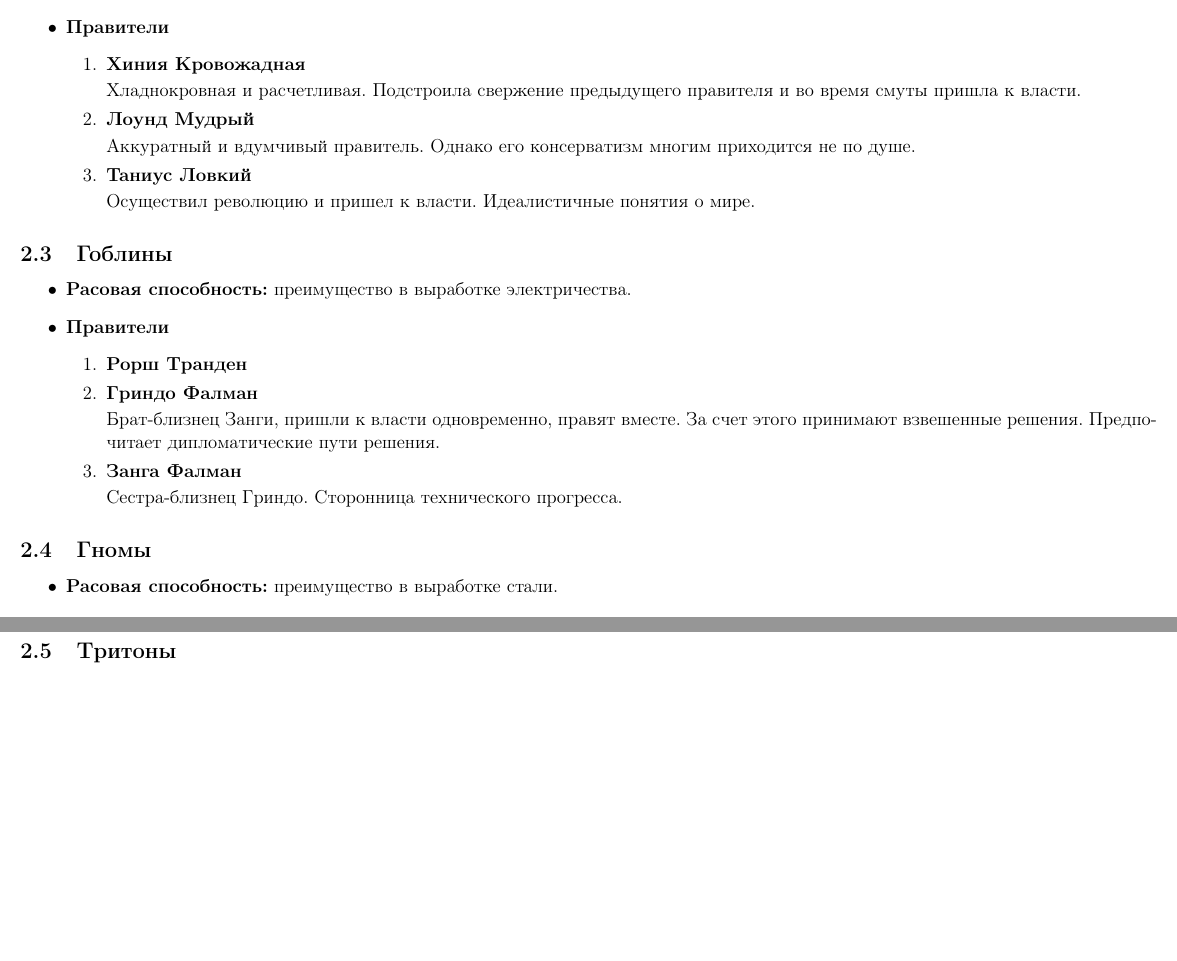
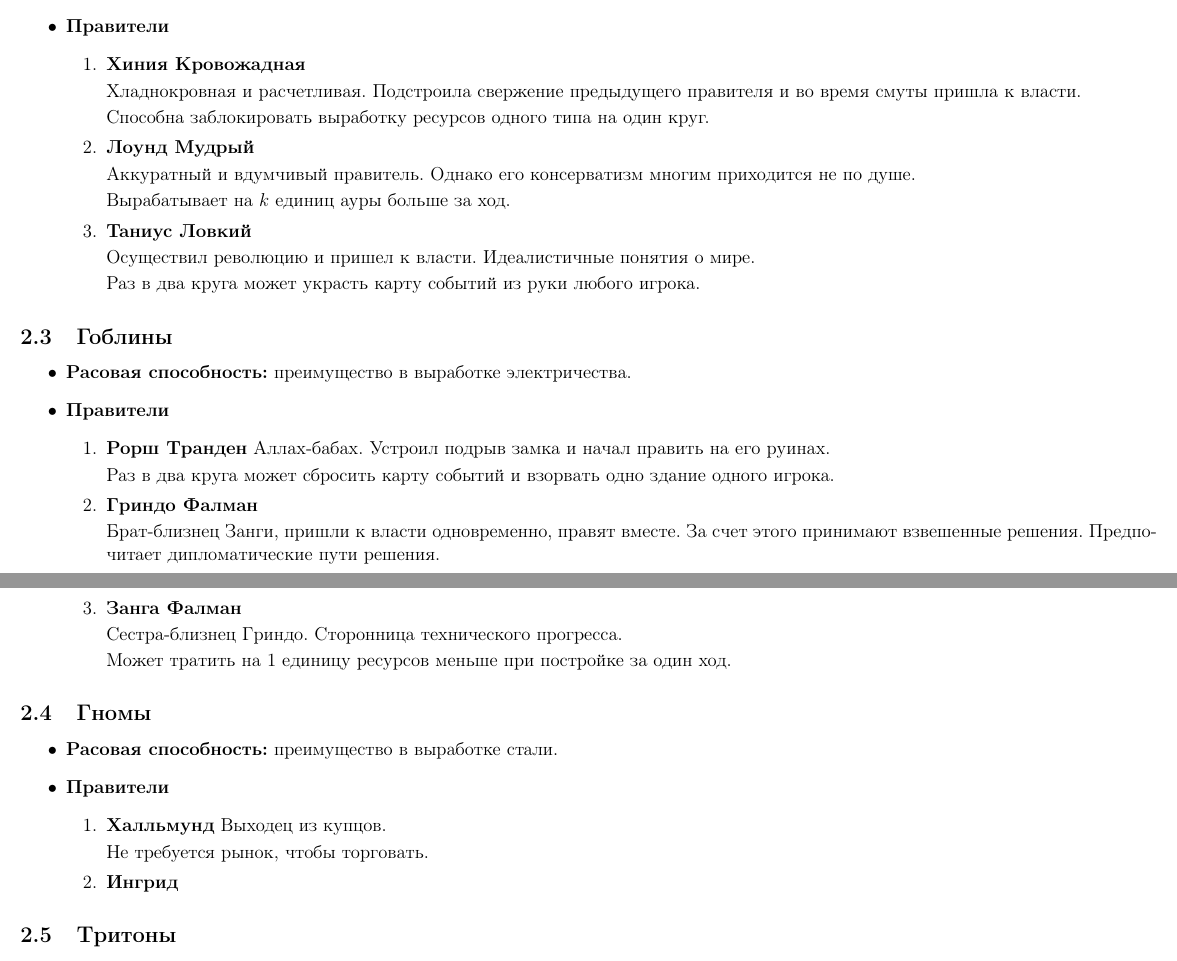
Before and after one commit to summer-informatics-school/board-games, a LaTeX document (legend.tex): two parts of pages 2 and 3 of 3, joined at a grey line, cut so that both start at the same text, the shorter picture padded with empty space. Compiled offline with pdfLaTeX.

Commit message:
legend fix

```diff
--- a/legend.tex
+++ b/legend.tex
@@ -66,12 +66,18 @@
           \item \textbf{Хиния Кровожадная}
 
           Хладнокровная и расчетливая. Подстроила свержение предыдущего правителя и во время смуты пришла к власти.
+
+          Способна заблокировать выработку ресурсов одного типа на один круг.
           \item \textbf{Лоунд Мудрый}
 
           Аккуратный и вдумчивый правитель. Однако его консерватизм многим приходится не по душе.
+
+          Вырабатывает на $k$ единиц ауры больше за ход.
           \item \textbf{Таниус Ловкий}
 
           Осуществил революцию и пришел к власти. Идеалистичные понятия о мире.
+
+          Раз в два круга может украсть карту событий из руки любого игрока.
         \end{enumerate}
     \end{itemize}
 
@@ -81,18 +87,32 @@
       \item \textbf{Правители}
         \begin{enumerate}
           \item \textbf{Рорш Транден}
+          Аллах-бабах. Устроил подрыв замка и начал править на его руинах.
+
+          Раз в два круга может сбросить карту событий и взорвать одно здание одного игрока.
           \item \textbf{Гриндо Фалман}
 
           Брат-близнец Занги, пришли к власти одновременно, правят вместе. За счет этого принимают взвешенные решения. Предпочитает дипломатические пути решения.
           \item \textbf{Занга Фалман}
 
           Сестра-близнец Гриндо. Сторонница технического прогресса.
+
+          Может тратить на $1$ единицу ресурсов меньше при постройке за один ход.
         \end{enumerate}
     \end{itemize}
 
     \subsection{Гномы}
     \begin{itemize}
       \item \textbf{Расовая способность:} преимущество в выработке стали.
+
+      \item \textbf{Правители}
+        \begin{enumerate}
+          \item \textbf{Халльмунд}
+          Выходец из купцов.
+
+          Не требуется рынок, чтобы торговать.
+          \item \textbf{Ингрид}
+        \end{enumerate}
     \end{itemize}
 
     \subsection{Тритоны}
```
Also changed, not shown: cards.tex (+8 -0 lines).
